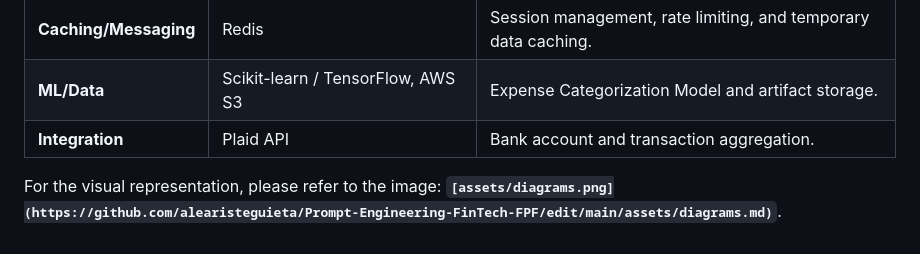
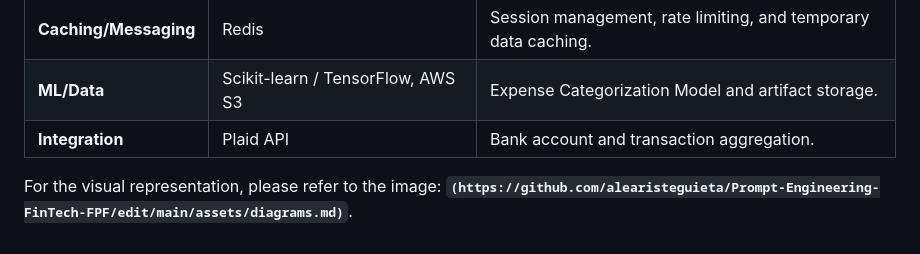
Before and after one commit to alearisteguieta/Prompt-Engineering-FinTech-FPF, a Markdown page: docs/System_Architecture.md, the part around the change. Rendered like a GitHub page.

```diff
--- a/docs/System_Architecture.md
+++ b/docs/System_Architecture.md
@@ -61,4 +61,4 @@ The architecture is designed to meet strict FinTech operational metrics:
 | **ML/Data** | Scikit-learn / TensorFlow, AWS S3 | Expense Categorization Model and artifact storage. |
 | **Integration** | Plaid API | Bank account and transaction aggregation. |
 
-For the visual representation, please refer to the image: **`[assets/diagrams.png](https://github.com/alearisteguieta/Prompt-Engineering-FinTech-FPF/edit/main/assets/diagrams.md)`**.
+For the visual representation, please refer to the image: **`(https://github.com/alearisteguieta/Prompt-Engineering-FinTech-FPF/edit/main/assets/diagrams.md)`**.
```
